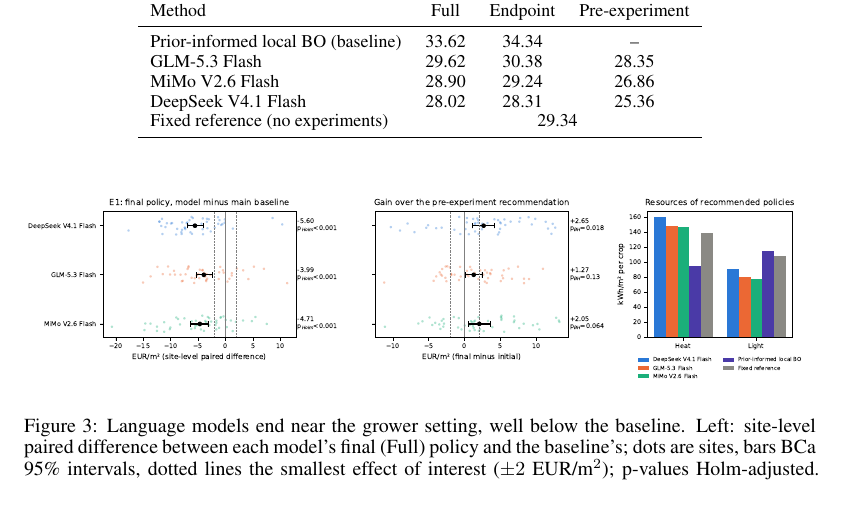
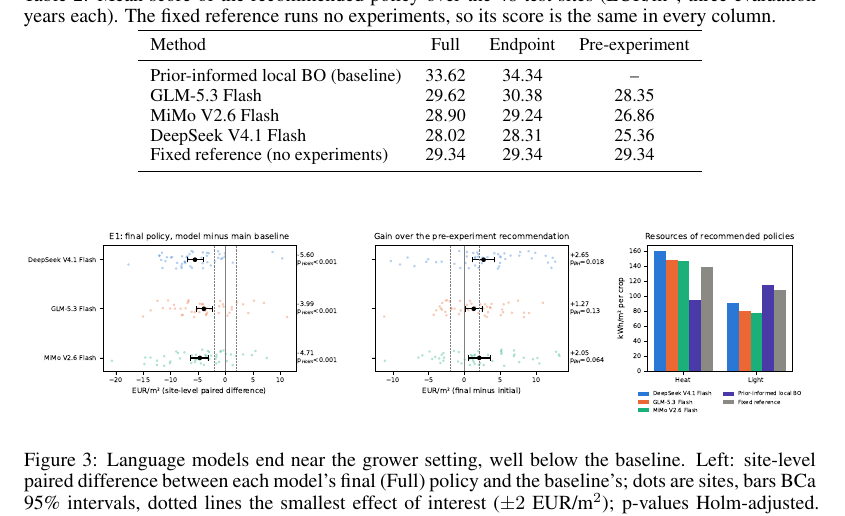
Before and after one commit to dingningpei/slowlab-benchmark, a LaTeX paper (paper/main.tex, which reads paper/sections/05_results.tex): part of page 6 of 16, cut at the place of the change. Compiled offline with pdfLaTeX.

Commit message:
Table 2: fixed reference repeated in each column so it aligns
Co-Authored-By: Claude Opus 5.5 <noreply@anthropic.com>

```diff
--- a/paper/sections/05_results.tex
+++ b/paper/sections/05_results.tex
@@ -2,7 +2,7 @@
 \label{sec:results}
 \begin{table}[t]
 \centering\small
-\caption{Mean score of the recommended policy over the \res{sites} test sites (\eur{}, three evaluation years each).}
+\caption{Mean score of the recommended policy over the \res{sites} test sites (\eur{}, three evaluation years each). The fixed reference runs no experiments, so its score is the same in every column.}
 \label{tab:means}
 \begin{tabular}{lccc}
 \toprule
@@ -12,7 +12,7 @@ Prior-informed local BO (baseline) & \res{mean.baseline.full} & \res{mean.baseli
 GLM-5.3 Flash & \res{mean.glm.full} & \res{mean.glm.endpoint} & \res{mean.glm.initial} \\
 MiMo V2.6 Flash & \res{mean.mimo.full} & \res{mean.mimo.endpoint} & \res{mean.mimo.initial} \\
 DeepSeek V4.1 Flash & \res{mean.deepseek.full} & \res{mean.deepseek.endpoint} & \res{mean.deepseek.initial} \\
-Fixed reference (no experiments) & \multicolumn{3}{c}{\res{mean.fixed.reference}} \\
+Fixed reference (no experiments) & \res{mean.fixed.reference} & \res{mean.fixed.reference} & \res{mean.fixed.reference} \\
 \bottomrule
 \end{tabular}
 \end{table}
```
